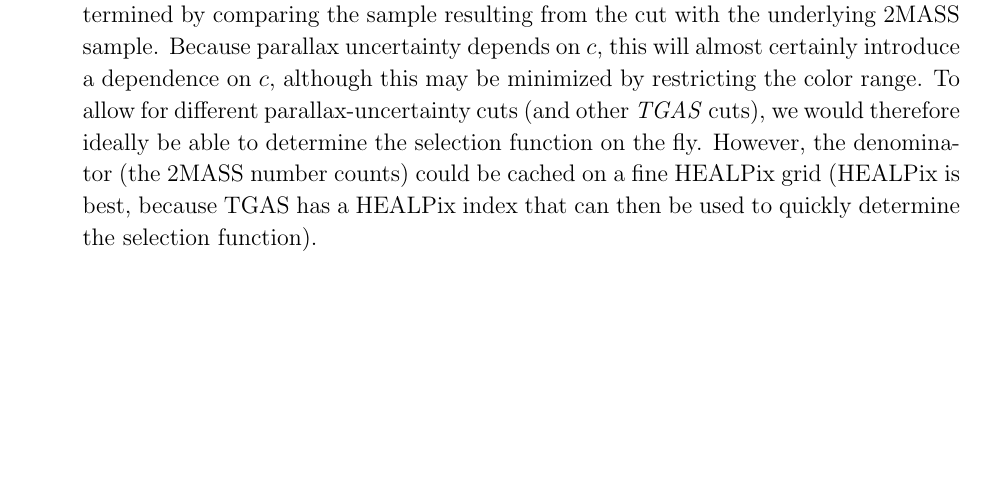
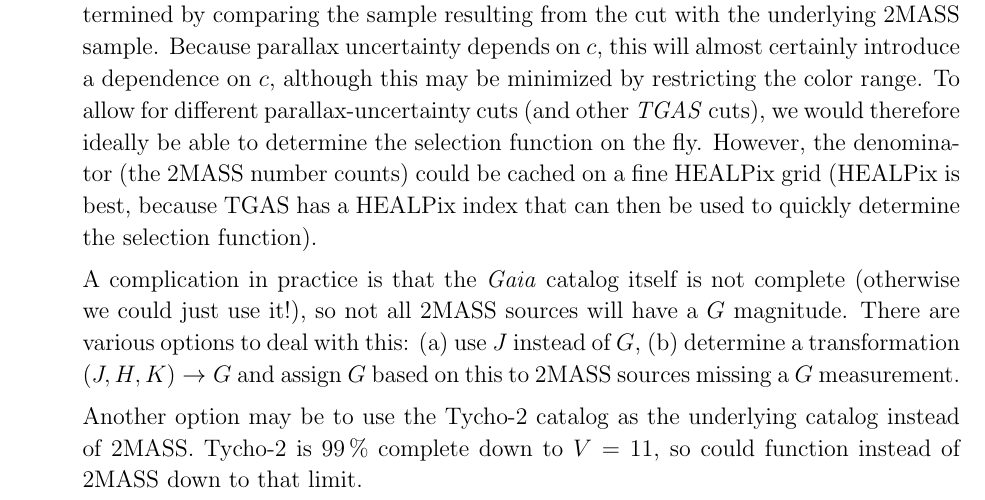
Before and after one commit to jobovy/simple-m2m, a LaTeX paper (tex/density.tex): part of page 4 of 5, cut so that both start at the same text, the shorter picture padded with empty space. The pictures show the PDF file tex/density.pdf that the author committed with the source.

Commit message:
Additional note on 2MASS

```diff
--- a/tex/density.tex
+++ b/tex/density.tex
@@ -222,6 +222,17 @@ To apply this formalism to the \tgas\ data, one requires the following
     HEALPix grid (HEALPix is best, because TGAS has a HEALPix index
     that can then be used to quickly determine the selection
     function).
+
+    A complication in practice is that the \gaia\ catalog itself is
+    not complete (otherwise we could just use it!), so not all 2MASS
+    sources will have a $G$ magnitude. There are various options to
+    deal with this: (a) use $J$ instead of $G$, (b) determine a
+    transformation $(J,H,K) \rightarrow G$ and assign $G$ based on
+    this to 2MASS sources missing a $G$ measurement.
+
+    Another option may be to use the Tycho-2 catalog as the underlying
+    catalog instead of 2MASS. Tycho-2 is 99\,\% complete down to
+    $V=11$, so could function instead of 2MASS down to that limit.
   \item $\essf(\ra,\dec,D)$: The calculation of $\essf(\ra,\dec,D)$
     requires the density $\rho(M_G,c|X,Y,Z)$ [in addition to
       $S(\ra,\dec,G,c)$]. This can be obtained most easily from a
```
Also changed, not shown: tex/density.pdf.
